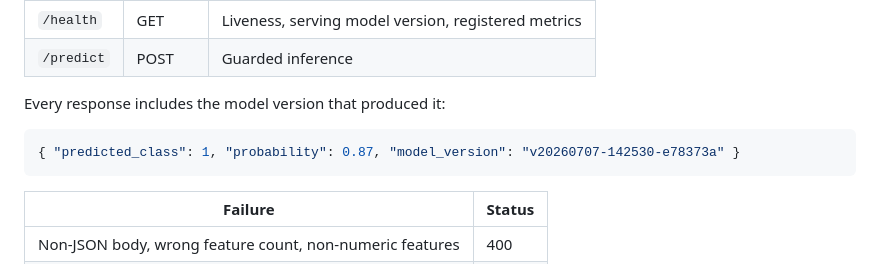
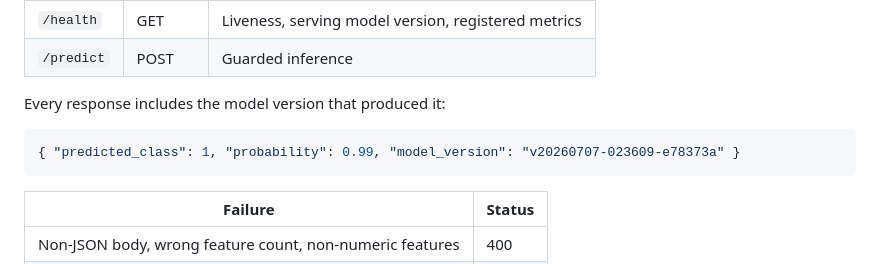
Before and after one commit to FrankAsanteVanLaarhoven/mlops-production-pipeline, a Markdown page: README.md, the part around the change. Drawn GitHub-style.

Commit message:
Align README API example with the verified run

````diff
--- a/README.md
+++ b/README.md
@@ -192,7 +192,7 @@ artifacts to S3/GCS/Azure.
 Every response includes the model version that produced it:
 
 ```json
-{ "predicted_class": 1, "probability": 0.87, "model_version": "v20260707-142530-e78373a" }
+{ "predicted_class": 1, "probability": 0.99, "model_version": "v20260707-023609-e78373a" }
 ```
 
 | Failure | Status |
````
